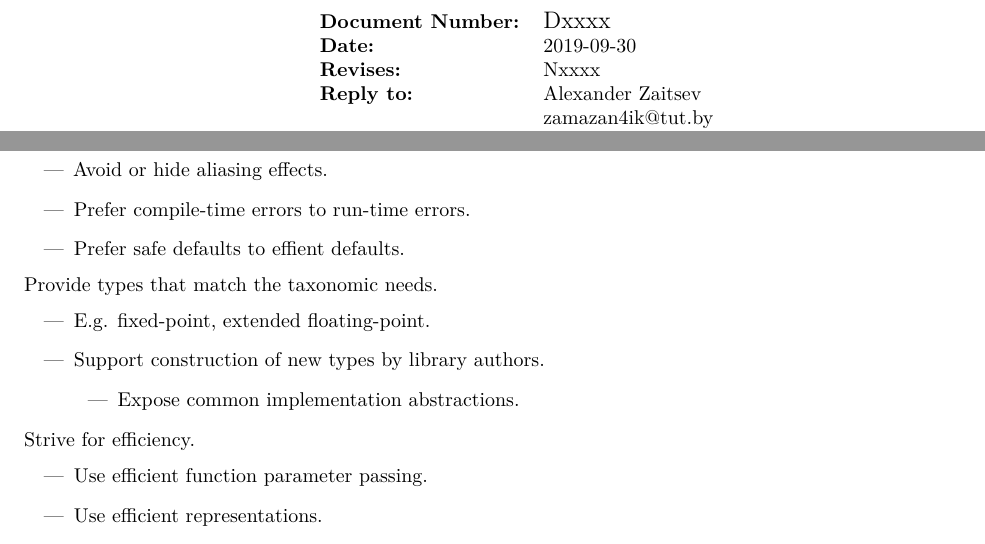
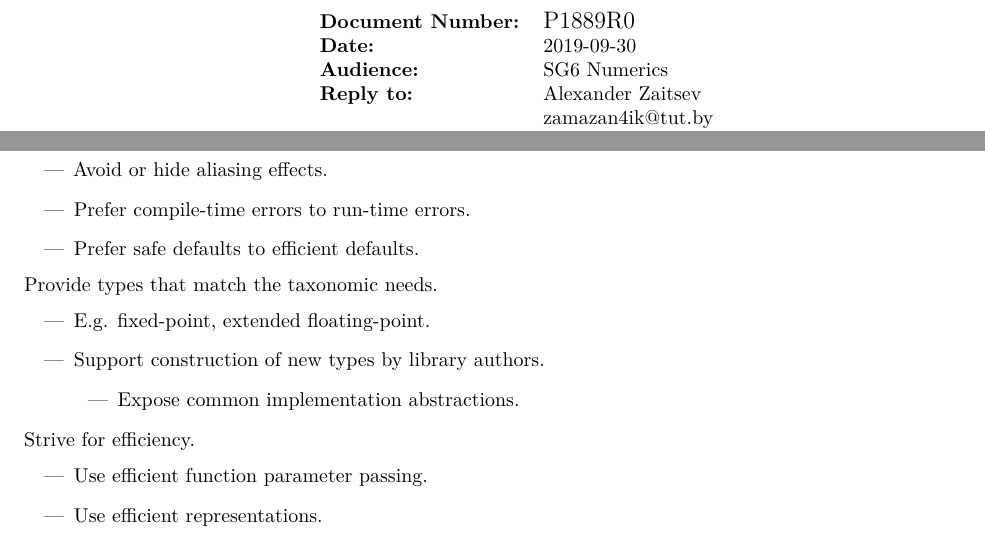
Before and after one commit to zamazan4ik/numeric-papers-in-latex, a LaTeX book (ts.tex, which reads config.tex, cover-wd.tex, intro.tex): two parts of pages 1 and 4 of 54, joined at a grey line, cut so that both start at the same text. Compiled offline with pdfLaTeX.

Commit message:
paper number and minor formatting fixes

```diff
--- a/config.tex
+++ b/config.tex
@@ -1,7 +1,7 @@
 %!TEX root = ts.tex
 %%--------------------------------------------------
 %% Version numbers
-\newcommand{\docno}{Dxxxx}
+\newcommand{\docno}{P1889R0}
 \newcommand{\prevdocno}{Nxxxx}
 \newcommand{\tsver}{201909}
 
--- a/cover-wd.tex
+++ b/cover-wd.tex
@@ -8,7 +8,8 @@
 \def\hd{\begin{tabular}{ll}
           \textbf{Document Number:} & {\larger\docno}             \\
           \textbf{Date:}            & \reldate                    \\
-          \textbf{Revises:}         & \prevdocno                  \\
+          \textbf{Audience:}        & SG6 Numerics                \\
+          %\textbf{Revises:}         & \prevdocno                  \\
           \textbf{Reply to:}        & Alexander Zaitsev           \\
                                     & zamazan4ik@tut.by           \\
                                     & Antony Polukhin             \\
--- a/intro.tex
+++ b/intro.tex
@@ -35,7 +35,7 @@ Follow mathematical behavior where feasible.
 \end{itemize}
 \item Avoid or hide aliasing effects.
 \item Prefer compile-time errors to run-time errors.
-\item Prefer safe defaults to effient defaults.
+\item Prefer safe defaults to efficient defaults.
 \end{itemize}
 
 Provide types that match the taxonomic needs.
--- a/styles.tex
+++ b/styles.tex
@@ -27,6 +27,9 @@
 \iffalse %% Uncomment for the TS
 \makeevenfoot{cpppage}{\leftmark}{\copyright\,ISO/IEC {\copyrightyear} -- All rights reserved}{\thepage}
 \makeoddfoot{cpppage}{\leftmark}{\copyright\,ISO/IEC {\copyrightyear} -- All rights reserved}{\thepage}
+\else
+\makeevenfoot{cpppage}{\leftmark}{}{\thepage}
+\makeoddfoot{cpppage}{\leftmark}{}{\thepage}
 \fi
 
 \makeatletter
```
